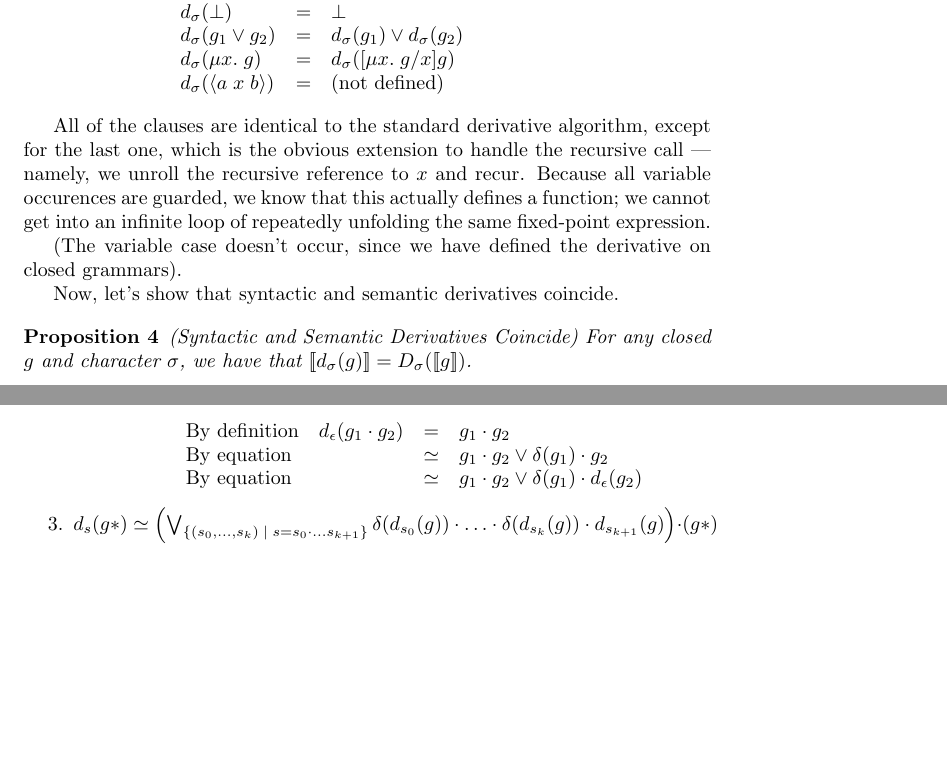
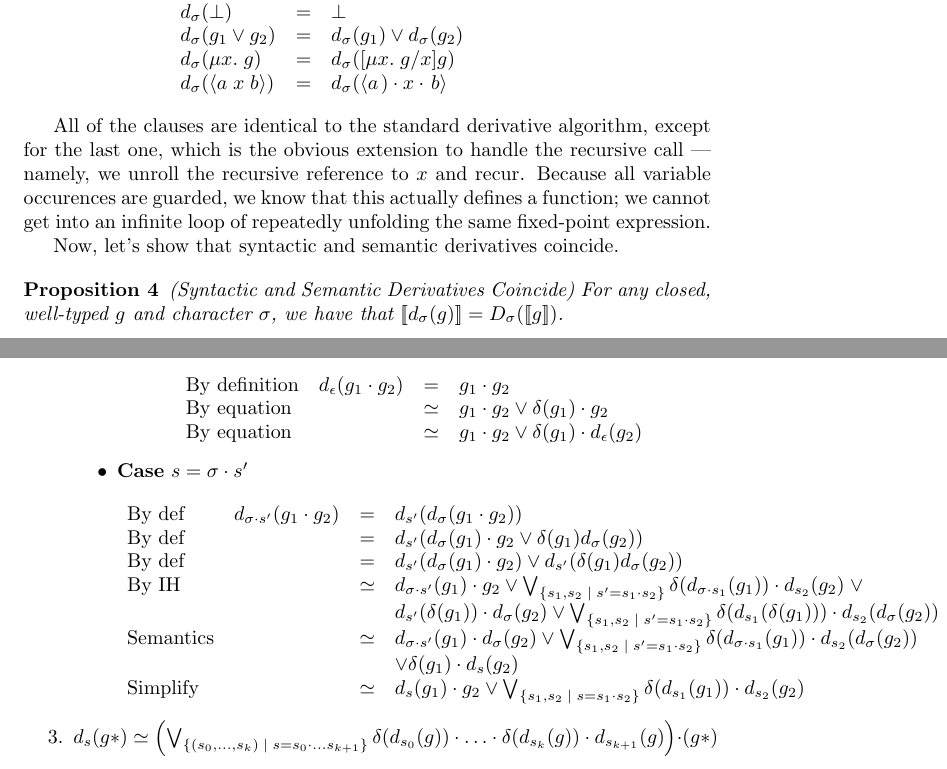
Before and after one commit to neel-krishnaswami/neelk-paper-collaborations, a LaTeX document (icfp10-pearl/parsing.tex): two parts of pages 8 and 10 of 13, joined at a grey line, cut so that both start at the same text, the shorter picture padded with empty space. Compiled offline with pdfLaTeX.

Commit message:
more minor updates

```diff
--- a/icfp10-pearl/parsing.tex
+++ b/icfp10-pearl/parsing.tex
@@ -517,7 +518,7 @@ Now, let's try to define what derivatives should be for closed grammar expressio
     \deriv{\sigma}{\bot}          & = & \bot \\
     \deriv{\sigma}{g_1 \vee g_2}  & = & \deriv{\sigma}{g_1} \vee \deriv{\sigma}{g_2} \\
     \deriv{\sigma}{\fix{x}{g}}    & = & \deriv{\sigma}{[\fix{x}{g}/x]g} \\
-    \deriv{\sigma}{\lft{a}x\rgt{b}} & = & \mbox{(not defined)} \\
+    \deriv{\sigma}{\lft{a}x\rgt{b}} & = & \deriv{\sigma}{\lft{a}}\cdot x \cdot \rgt{b} \\
   \end{array}
 \end{mathpar}
 
@@ -528,13 +529,11 @@ and recur. Because all variable occurences are guarded, we know that
 this actually defines a function; we cannot get into an infinite loop
 of repeatedly unfolding the same fixed-point expression.
 
-(The variable case doesn't occur, since we have defined the derivative
-on closed grammars).
-
 Now, let's show that syntactic and semantic derivatives coincide.
 
 \begin{prop}{(Syntactic and Semantic Derivatives Coincide)}
-For any closed $g$ and character $\sigma$, we have that $\interp{\deriv{\sigma}{g}} = \semderiv{\sigma}{\interp{g}}$.
+For any closed, well-typed $g$ and character $\sigma$, we have that
+$\interp{\deriv{\sigma}{g}} = \semderiv{\sigma}{\interp{g}}$.
 \end{prop}
 
 \begin{proof}
@@ -661,6 +660,30 @@ In each case, we proceed by induction on $s$.
              g_1 \cdot g_2 \vee \emptify{g_1}\cdot g_2 \\
           \mbox{By equation} & & \simeq &
              g_1 \cdot g_2 \vee \emptify{g_1}\cdot \deriv{\epsilon}{g_2} \\
+        \end{array}
+      \end{mathpar}
+    \end{case}
+
+    \begin{case}{$s = \sigma \cdot s'$}
+      \begin{mathpar}
+        \begin{array}{llcl}
+          \mbox{By def} & \deriv{\sigma\cdot s'}{g_1 \cdot g_2} & = &
+             \deriv{s'}{\deriv{\sigma}{g_1\cdot g_2}} \\
+          \mbox{By def} & & = &
+              \deriv{s'}{\deriv{\sigma}{g_1}\cdot g_2 \vee \emptify{g_1}\deriv{\sigma}{g_2}} \\
+          \mbox{By def} & & = &
+              \deriv{s'}{\deriv{\sigma}{g_1}\cdot g_2} \vee
+              \deriv{s'}{\emptify{g_1}\deriv{\sigma}{g_2}} \\
+          \mbox{By IH} & & \simeq &
+              \deriv{\sigma\cdot s'}{g_1}\cdot g_2 \vee \bigvee_{\comprehend{s_1, s_2}{s' = s_1\cdot s_2}} \emptify{\deriv{\sigma\cdot s_1}{g_1}}\cdot \deriv{s_2}{g_2} \;\vee \\
+                       & & &
+               \deriv{s'}{\emptify{g_1}}\cdot \deriv{\sigma}{g_2} \vee \bigvee_{\comprehend{s_1, s_2}{s' = s_1\cdot s_2}} \emptify{\deriv{s_1}{\emptify{g_1}}}\cdot \deriv{s_2}{\deriv{\sigma}{g_2}} \\
+          \mbox{Semantics} & & \simeq &
+              \deriv{\sigma\cdot s'}{g_1}\cdot \deriv{\sigma}{g_2} \vee \bigvee_{\comprehend{s_1, s_2}{s' = s_1\cdot s_2}} \emptify{\deriv{\sigma\cdot s_1}{g_1}}\cdot \deriv{s_2}{\deriv{\sigma}{g_2}} \\
+                       & & &
+              \vee \emptify{g_1}\cdot\deriv{s}{g_2} \\
+           \mbox{Simplify} & & \simeq &
+             \deriv{s}{g_1}\cdot g_2 \vee \bigvee_{\comprehend{s_1, s_2}{s = s_1\cdot s_2}} \emptify{\deriv{s_1}{g_1}}\cdot \deriv{s_2}{g_2}
         \end{array}
       \end{mathpar}
     \end{case}
```
Also changed, not shown: icfp10-pearl/parsing.tex (3 more changed lines).
